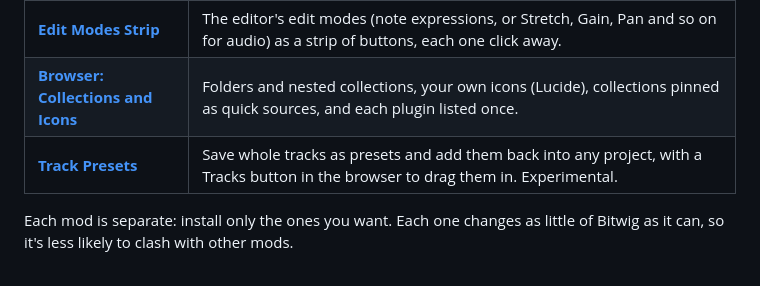
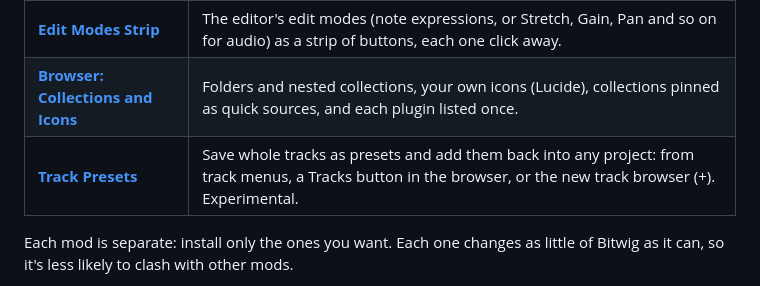
Before and after one commit to noctaur-dev/noctweaks, a Markdown page: README.md, the part around the change. GitHub-like rendering.

```diff
--- a/README.md
+++ b/README.md
@@ -9,7 +9,7 @@ Mods for [Bitwig Studio](https://www.bitwig.com), for the
 | [**Expression Controls**](noctweaks-expression-controls) | Draw shapes over note expression points, simplify and melt them, copy an expression shape onto automation, and Ctrl+drag to copy points. |
 | [**Edit Modes Strip**](noctweaks-edit-modes) | The editor's edit modes (note expressions, or Stretch, Gain, Pan and so on for audio) as a strip of buttons, each one click away. |
 | [**Browser: Collections and Icons**](noctweaks-browser-improvements) | Folders and nested collections, your own icons (Lucide), collections pinned as quick sources, and each plugin listed once. |
-| [**Track Presets**](noctweaks-track-presets) | Save whole tracks as presets and add them back into any project, with a Tracks button in the browser to drag them in. Experimental. |
+| [**Track Presets**](noctweaks-track-presets) | Save whole tracks as presets and add them back into any project: from track menus, a Tracks button in the browser, or the new track browser (+). Experimental. |
 
 Each mod is separate: install only the ones you want. Each one changes as little of Bitwig as it can, so it's
 less likely to clash with other mods.
```
Also changed, not shown: noctweaks-track-presets/README.md (+18 -2 lines), noctweaks-track-presets/images/tp-collections-menu.gif (added), noctweaks-track-presets/images/tp-new-track-browser.gif (added), noctweaks-track-presets/images/tp-replace-variant.gif (added), 3 other files.
